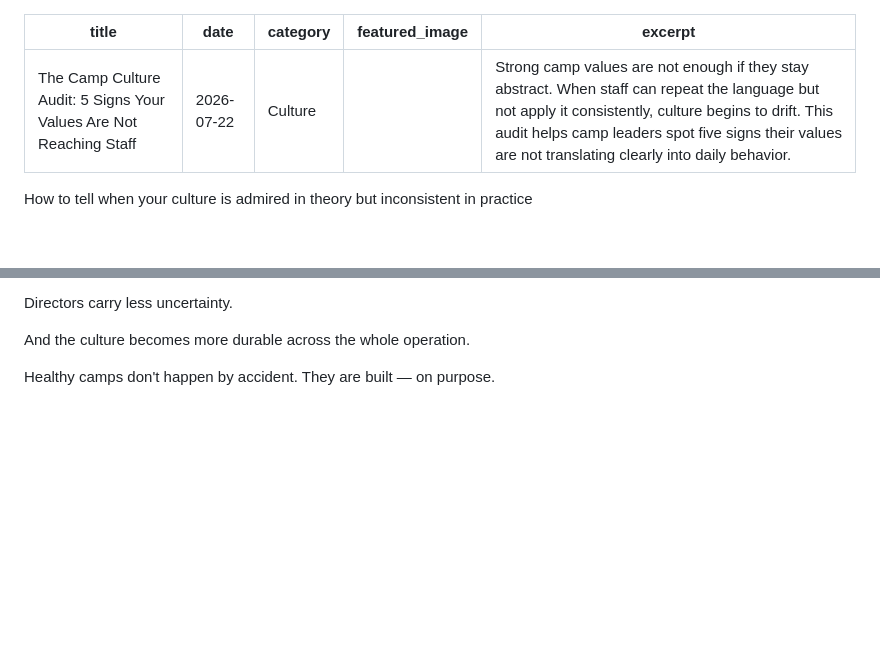
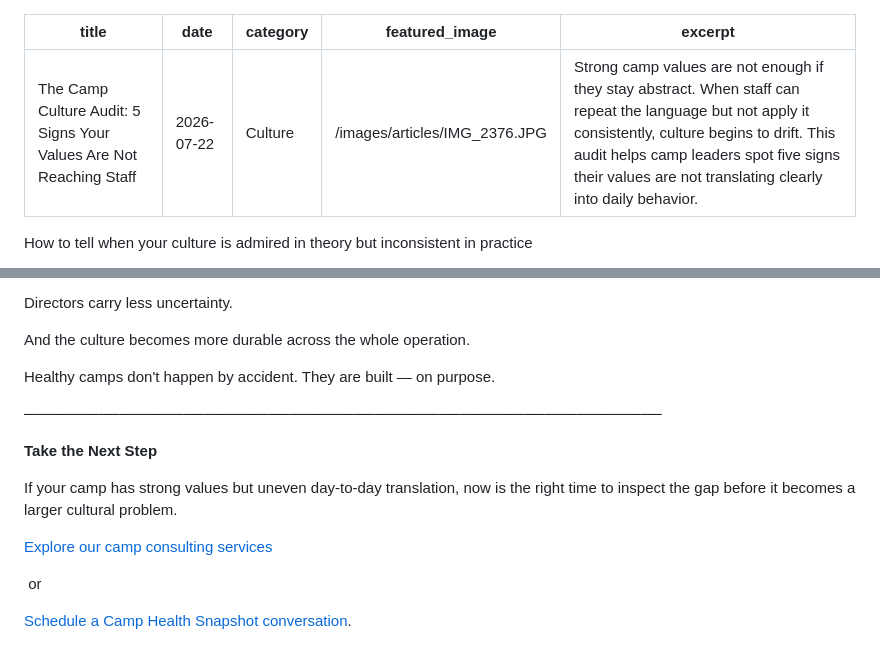
Before and after one commit to fhlcreative/happy-camper-consulting, a Markdown page: insights/articles/the-camp-culture-audit-5-signs-your-values-are-not-reaching-staff.md, 2 parts joined by grey strips. Rendered like a GitHub page; blank space fills up the shorter version.

Commit message:
Update Insights Articles “the-camp-culture-audit-5-signs-your-values-are-not-reaching-staff” +1

```diff
--- a/insights/articles/the-camp-culture-audit-5-signs-your-values-are-not-reaching-staff.md
+++ b/insights/articles/the-camp-culture-audit-5-signs-your-values-are-not-reaching-staff.md
@@ -2,7 +2,7 @@
 title: 'The Camp Culture Audit: 5 Signs Your Values Are Not Reaching Staff'
 date: 2026-07-22
 category: Culture
-featured_image: ''
+featured_image: /images/articles/IMG_2376.JPG
 excerpt: Strong camp values are not enough if they stay abstract. When staff can repeat the language but not apply it consistently, culture begins to drift. This audit helps camp leaders spot five signs their values are not translating clearly into daily behavior.
 ---
 
@@ -256,3 +256,19 @@ Directors carry less uncertainty.
 And the culture becomes more durable across the whole operation.
 
 Healthy camps don't happen by accident. They are built — on purpose.
+
+────────────────────────────────────────────────────────────
+
+**Take the Next Step**
+
+If your camp has strong values but uneven day-to-day translation, now is the right time to inspect the gap before it becomes a larger cultural problem.
+
+<p>
+
+  <a href="https://happy-camper-consulting.vercel.app/how-we-help/">Explore our camp consulting services</a>
+
+  &nbsp;or&nbsp;
+
+  <a href="https://happy-camper-consulting.vercel.app/conversation/">Schedule a Camp Health Snapshot conversation</a>.
+
+</p>
```
Also changed, not shown: images/articles/IMG_2376.JPG (added).
